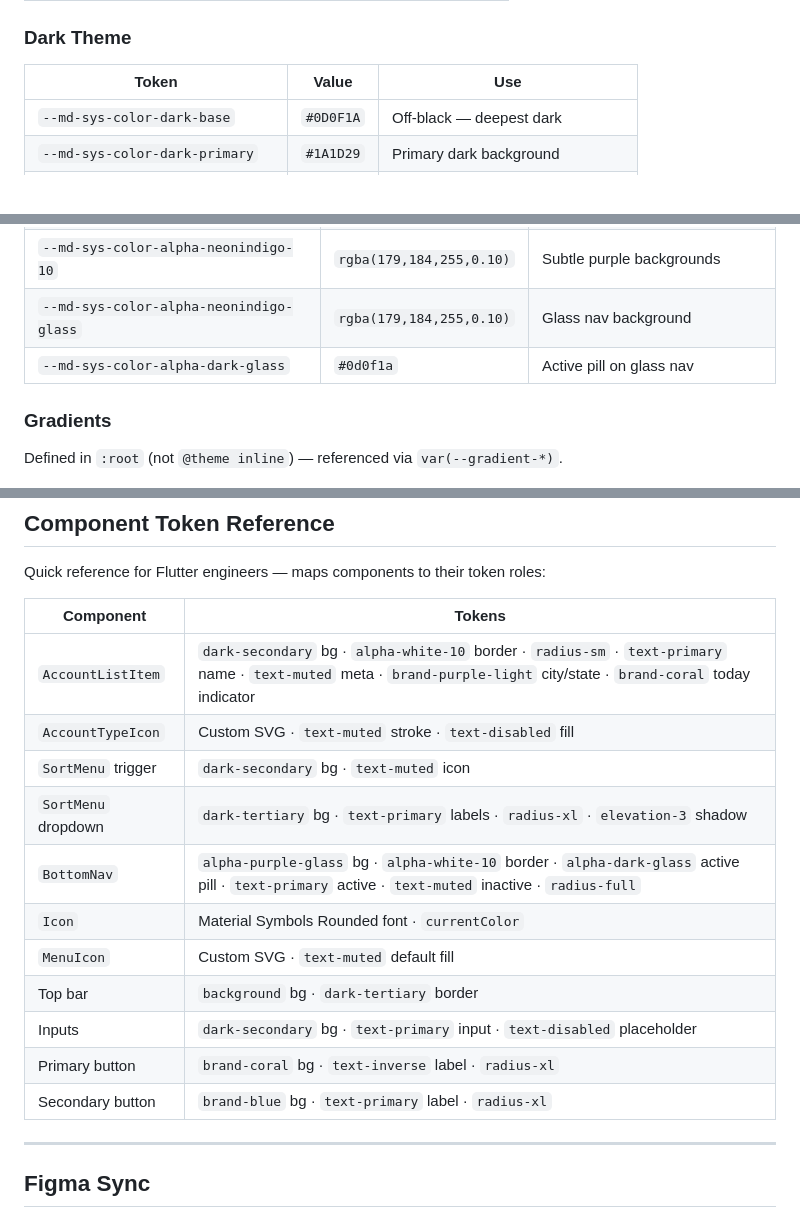
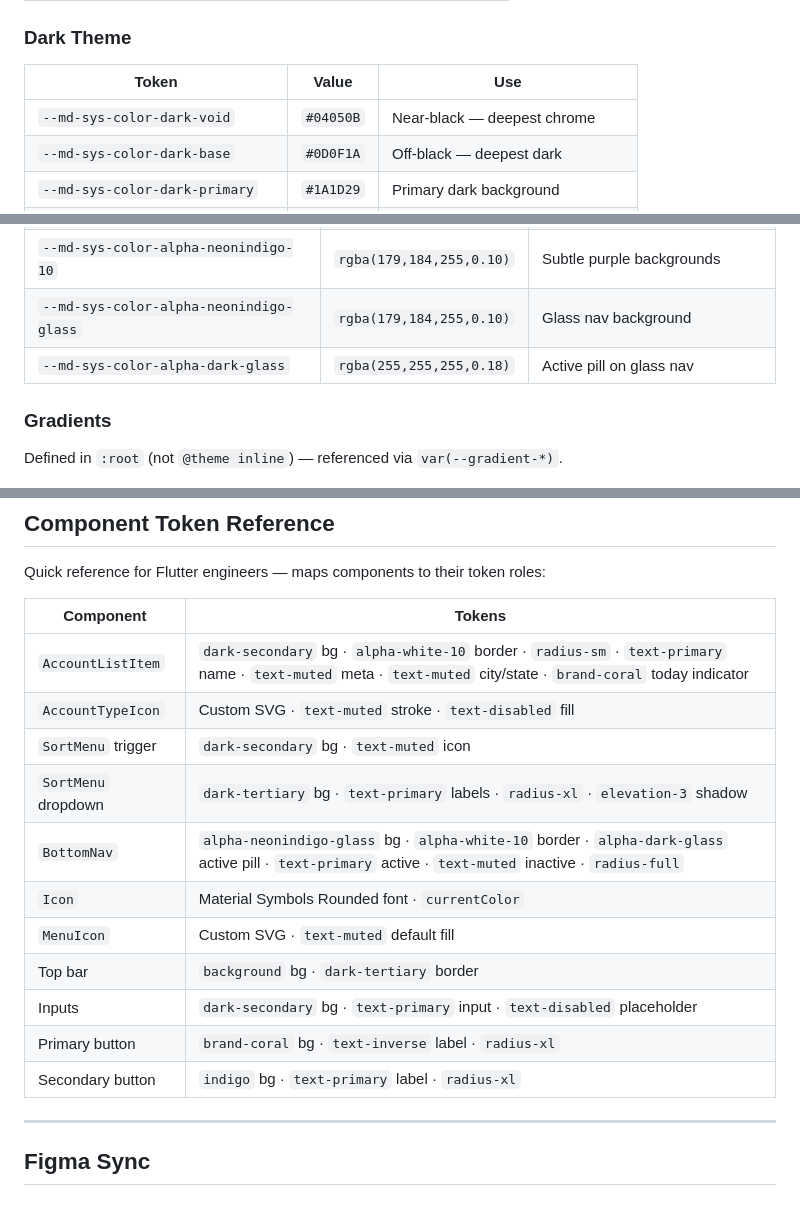
Before and after one commit to hearsayrock/halosight-prototype, a Markdown page: docs/design-system.md, 3 parts joined by grey strips. GitHub-like rendering.

Commit message:
Fix stale/wrong token references in design docs
- alpha-dark-glass: correct value to rgba(255,255,255,0.18)
- Add missing dark-void token to design-system.md Dark Theme table
- brand-purple-light → text-muted for AccountListItem city/state
- alpha-purple-glass → alpha-neonindigo-glass for BottomNav
- brand-blue → indigo for secondary button
- flutter-handoff.md: brand-purple-light → text-muted in AccountListItem

Co-Authored-By: Claude Sonnet 4.6 <noreply@anthropic.com>

```diff
--- a/docs/design-system.md
+++ b/docs/design-system.md
@@ -33,6 +33,7 @@ Tokens live in `/app/app/globals.css`. There is no `tailwind.config.ts` — Tail
 
 | Token | Value | Use |
 |---|---|---|
+| `--md-sys-color-dark-void` | `#04050B` | Near-black — deepest chrome |
 | `--md-sys-color-dark-base` | `#0D0F1A` | Off-black — deepest dark |
 | `--md-sys-color-dark-primary` | `#1A1D29` | Primary dark background |
 | `--md-sys-color-dark-secondary` | `#252A36` | Secondary dark — cards, list items |
@@ -189,7 +190,7 @@ Transparent overlays for glass effects, borders, and layered surfaces. Always ap
 | `--md-sys-color-alpha-white-18` | `rgba(255,255,255,0.18)` | Active fields, emphasized containers |
 | `--md-sys-color-alpha-neonindigo-10` | `rgba(179,184,255,0.10)` | Subtle purple backgrounds |
 | `--md-sys-color-alpha-neonindigo-glass` | `rgba(179,184,255,0.10)` | Glass nav background |
-| `--md-sys-color-alpha-dark-glass` | `#0d0f1a` | Active pill on glass nav |
+| `--md-sys-color-alpha-dark-glass` | `rgba(255,255,255,0.18)` | Active pill on glass nav |
 
 ### Gradients
 
@@ -379,17 +380,17 @@ Quick reference for Flutter engineers — maps components to their token roles:
 
 | Component | Tokens |
 |---|---|
-| `AccountListItem` | `dark-secondary` bg · `alpha-white-10` border · `radius-sm` · `text-primary` name · `text-muted` meta · `brand-purple-light` city/state · `brand-coral` today indicator |
+| `AccountListItem` | `dark-secondary` bg · `alpha-white-10` border · `radius-sm` · `text-primary` name · `text-muted` meta · `text-muted` city/state · `brand-coral` today indicator |
 | `AccountTypeIcon` | Custom SVG · `text-muted` stroke · `text-disabled` fill |
 | `SortMenu` trigger | `dark-secondary` bg · `text-muted` icon |
 | `SortMenu` dropdown | `dark-tertiary` bg · `text-primary` labels · `radius-xl` · `elevation-3` shadow |
-| `BottomNav` | `alpha-purple-glass` bg · `alpha-white-10` border · `alpha-dark-glass` active pill · `text-primary` active · `text-muted` inactive · `radius-full` |
+| `BottomNav` | `alpha-neonindigo-glass` bg · `alpha-white-10` border · `alpha-dark-glass` active pill · `text-primary` active · `text-muted` inactive · `radius-full` |
 | `Icon` | Material Symbols Rounded font · `currentColor` |
 | `MenuIcon` | Custom SVG · `text-muted` default fill |
 | Top bar | `background` bg · `dark-tertiary` border |
 | Inputs | `dark-secondary` bg · `text-primary` input · `text-disabled` placeholder |
 | Primary button | `brand-coral` bg · `text-inverse` label · `radius-xl` |
-| Secondary button | `brand-blue` bg · `text-primary` label · `radius-xl` |
+| Secondary button | `indigo` bg · `text-primary` label · `radius-xl` |
 
 ---
 
```
Also changed, not shown: docs/flutter-handoff.md (+1 -1 lines).
